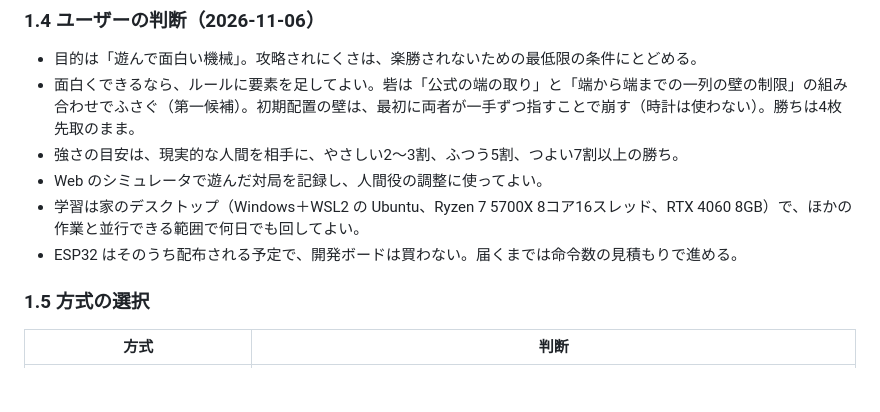
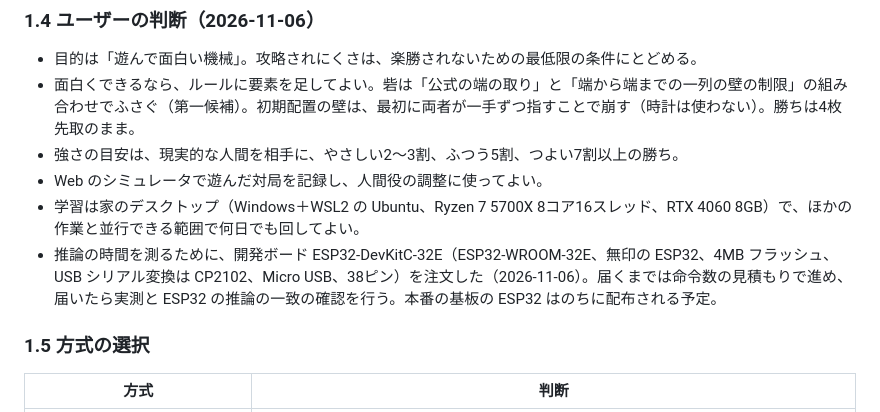
Before and after one commit to SoyaHonda/hasami-shogi, a Markdown page: plans/2026-11-06_ai-selfplay-league.md, the part around the change. GitHub-like rendering; blank space fills up the shorter version.

Commit message:
docs(plan): note the ESP32-DevKitC-32E ordered for timing measurements
Co-Authored-By: Claude Opus 5.5 <noreply@anthropic.com>
Claude-Session: https://claude.ai/code/session_01Kzu17erU3AwTVpnYd5W18P

```diff
--- a/plans/2026-11-06_ai-selfplay-league.md
+++ b/plans/2026-11-06_ai-selfplay-league.md
@@ -23,7 +23,7 @@
 - 強さの目安は、現実的な人間を相手に、やさしい2〜3割、ふつう5割、つよい7割以上の勝ち。
 - Web のシミュレータで遊んだ対局を記録し、人間役の調整に使ってよい。
 - 学習は家のデスクトップ（Windows＋WSL2 の Ubuntu、Ryzen 7 5700X 8コア16スレッド、RTX 4060 8GB）で、ほかの作業と並行できる範囲で何日でも回してよい。
-- ESP32 はそのうち配布される予定で、開発ボードは買わない。届くまでは命令数の見積もりで進める。
+- 推論の時間を測るために、開発ボード ESP32-DevKitC-32E（ESP32-WROOM-32E、無印の ESP32、4MB フラッシュ、USB シリアル変換は CP2102、Micro USB、38ピン）を注文した（2026-11-06）。届くまでは命令数の見積もりで進め、届いたら実測と ESP32 の推論の一致の確認を行う。本番の基板の ESP32 はのちに配布される予定。
 
 ### 1.5 方式の選択
 
```
